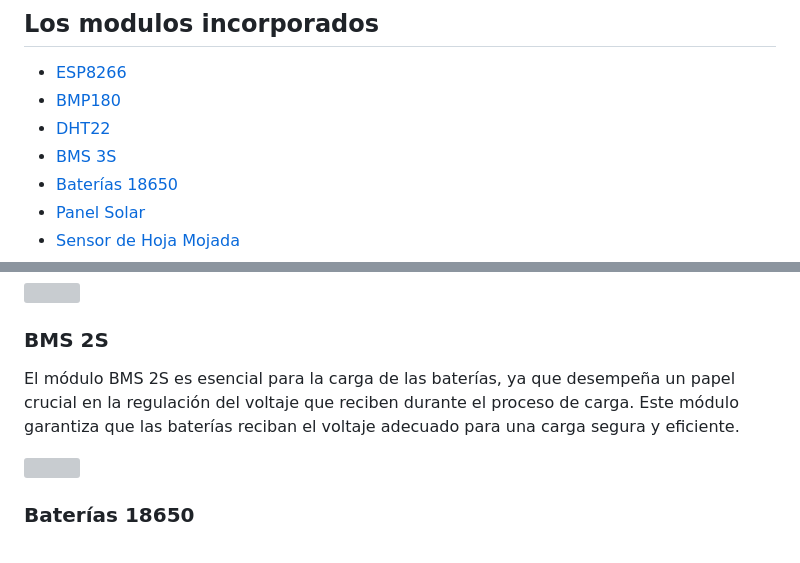
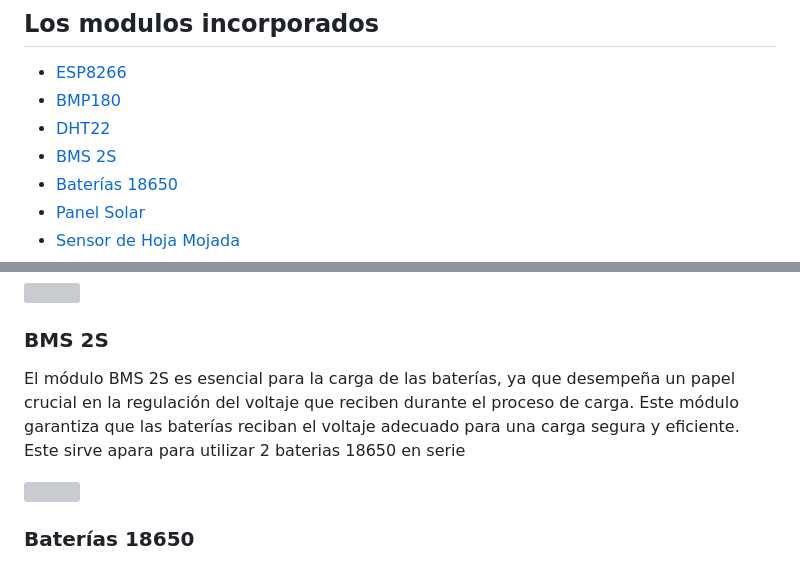
Before and after one commit to Mario-dango/EMM, a Markdown page: README.md, 2 parts joined by grey strips. GitHub-like rendering; grey boxes are pictures that could not be loaded.

```diff
--- a/README.md
+++ b/README.md
@@ -8,7 +8,7 @@ Este es un proyecto institucional y surge de la necesidad de poder comparar los
   - [ESP8266](#ESP8266)
   - [BMP180](#BMP180)
   - [DHT22](#DHT22)
-  - [BMS 3S](#BMS-3S)
+  - [BMS 2S](#BMS-2S)
   - [Baterías 18650](#Baterías-18650)
   - [Panel Solar](#Panel-Solar)
   - [Sensor de Hoja Mojada](#Sensor-de-Hoja-Mojada)
@@ -38,5 +38,5 @@ Su función principal es medir con precisión la temperatura ambiente y la humed
 
 
 ### BMS 2S
-El módulo BMS 2S es esencial para la carga de las baterías, ya que desempeña un papel crucial en la regulación del voltaje que reciben durante el proceso de carga. Este módulo garantiza que las baterías reciban el voltaje adecuado para una carga segura y eficiente.
+El módulo BMS 2S es esencial para la carga de las baterías, ya que desempeña un papel crucial en la regulación del voltaje que reciben durante el proceso de carga. Este módulo garantiza que las baterías reciban el voltaje adecuado para una carga segura y eficiente. Este sirve apara para utilizar 2 baterias 18650 en serie
 
```
Also changed, not shown: other parts of README.md (+1 -2 lines).
